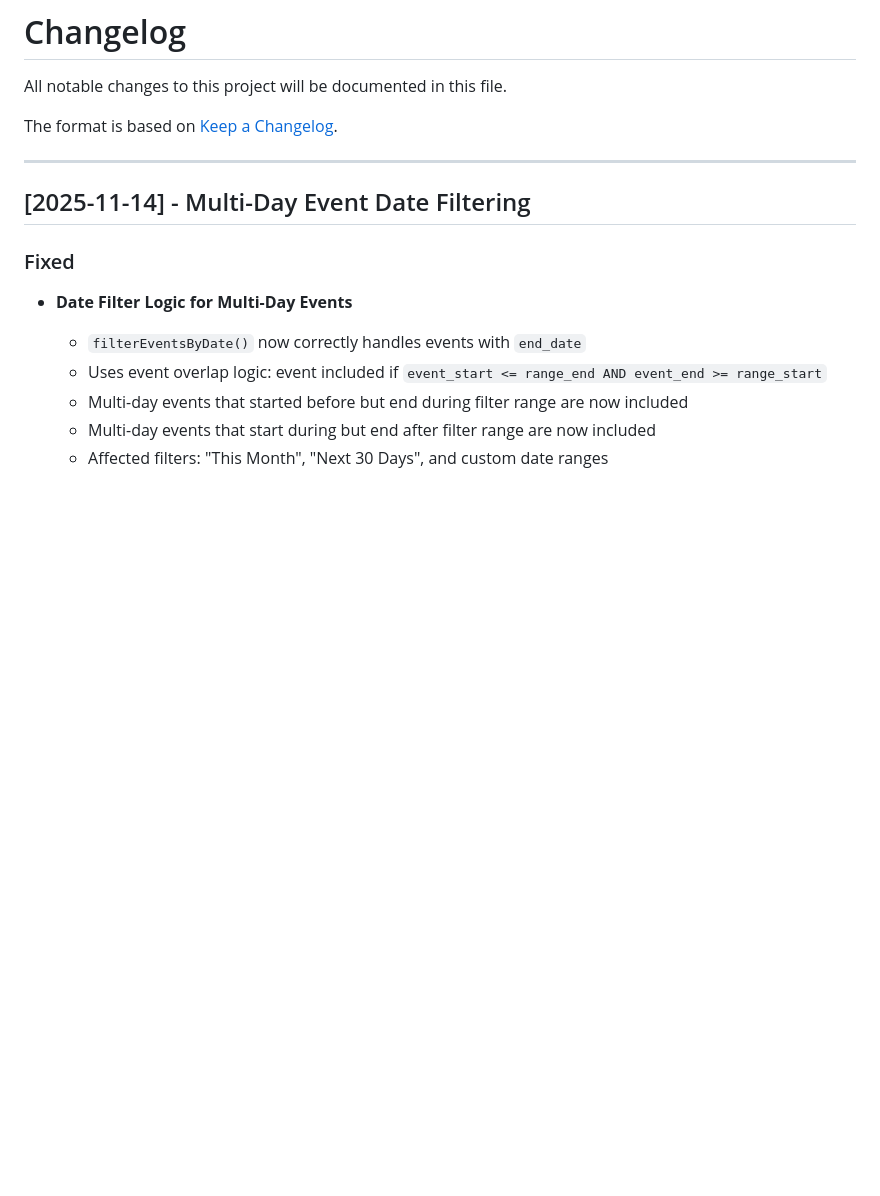
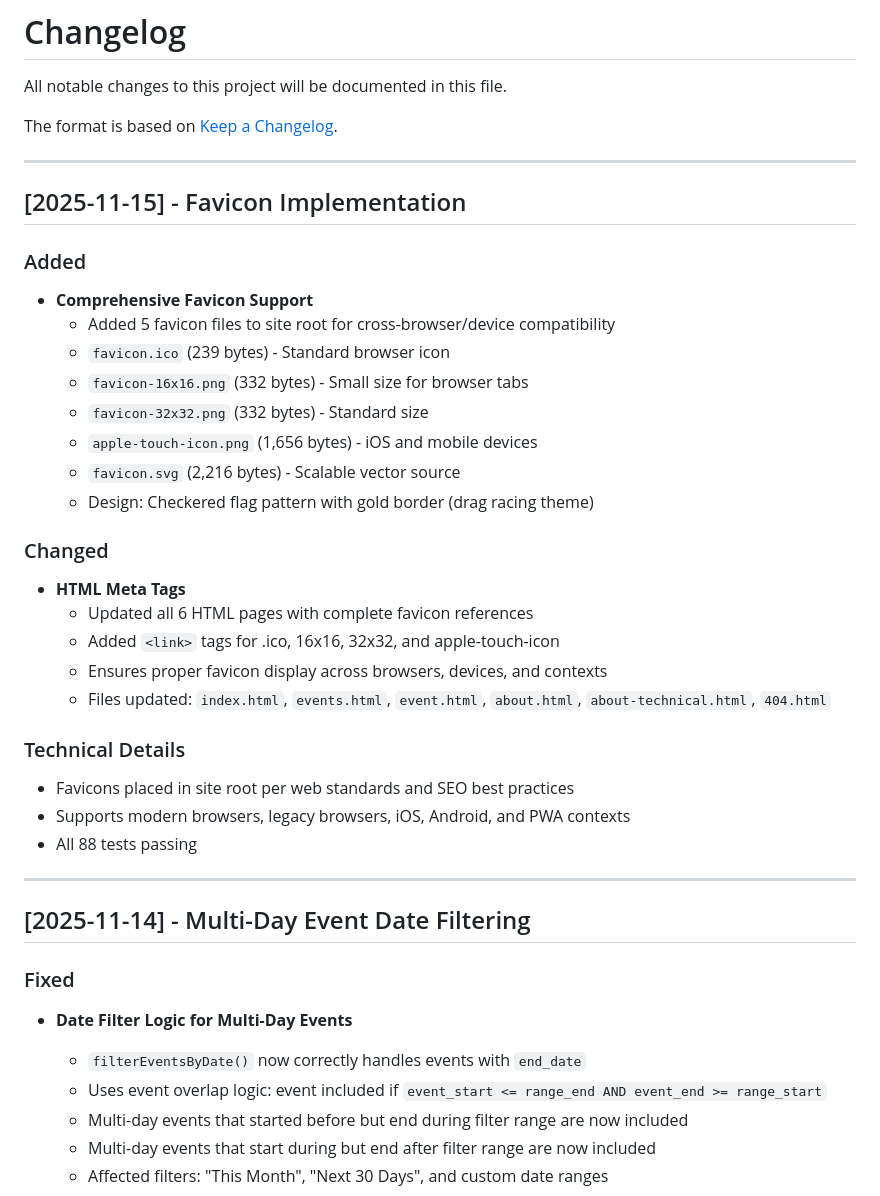
Before and after one commit to bigsapper/dfw-dragevents, a Markdown page: CHANGELOG.md, the part around the change. Drawn GitHub-style; blank space fills up the shorter version.

Commit message:
Update CHANGELOG.md with favicon implementation details

```diff
--- a/CHANGELOG.md
+++ b/CHANGELOG.md
@@ -3,6 +3,32 @@
 All notable changes to this project will be documented in this file.
 
 The format is based on [Keep a Changelog](https://keepachangelog.com/en/1.0.0/).
+
+---
+
+## [2025-11-15] - Favicon Implementation
+
+### Added
+- **Comprehensive Favicon Support**
+  - Added 5 favicon files to site root for cross-browser/device compatibility
+  - `favicon.ico` (239 bytes) - Standard browser icon
+  - `favicon-16x16.png` (332 bytes) - Small size for browser tabs
+  - `favicon-32x32.png` (332 bytes) - Standard size
+  - `apple-touch-icon.png` (1,656 bytes) - iOS and mobile devices
+  - `favicon.svg` (2,216 bytes) - Scalable vector source
+  - Design: Checkered flag pattern with gold border (drag racing theme)
+
+### Changed
+- **HTML Meta Tags**
+  - Updated all 6 HTML pages with complete favicon references
+  - Added `<link>` tags for .ico, 16x16, 32x32, and apple-touch-icon
+  - Ensures proper favicon display across browsers, devices, and contexts
+  - Files updated: `index.html`, `events.html`, `event.html`, `about.html`, `about-technical.html`, `404.html`
+
+### Technical Details
+- Favicons placed in site root per web standards and SEO best practices
+- Supports modern browsers, legacy browsers, iOS, Android, and PWA contexts
+- All 88 tests passing
 
 ---
 
```
